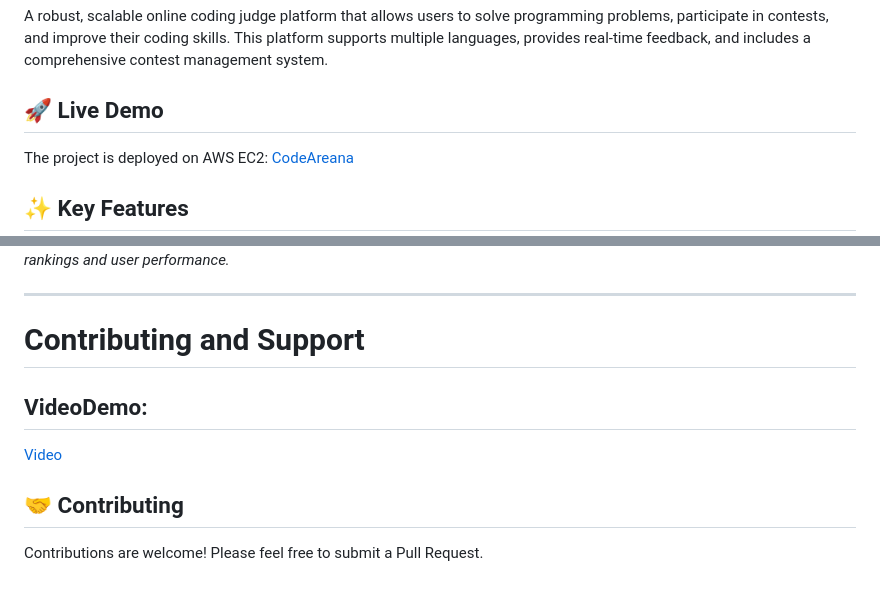
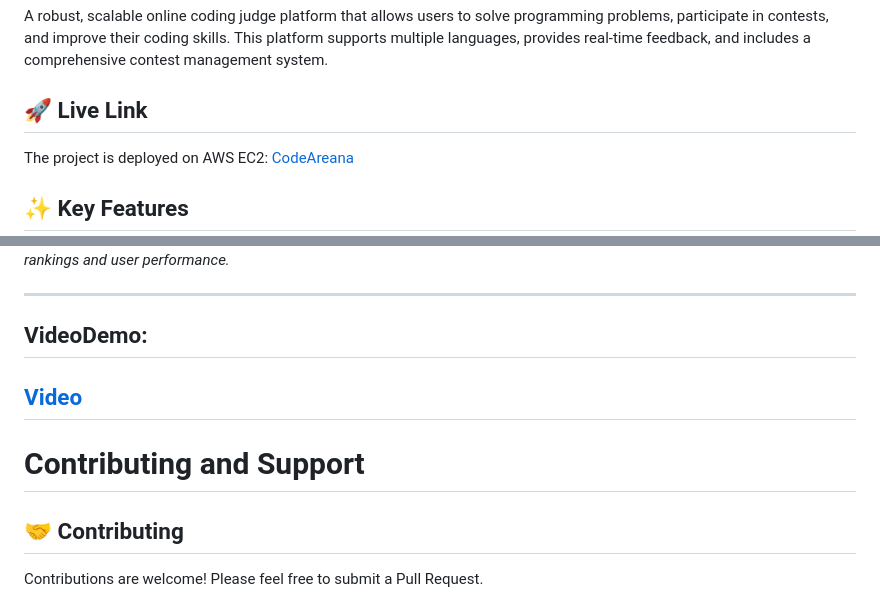
Before and after one commit to sriram6791/OJProject, a Markdown page: README.md, 2 parts joined by grey strips. GitHub-like rendering.

```diff
--- a/README.md
+++ b/README.md
@@ -8,7 +8,7 @@
 
 A robust, scalable online coding judge platform that allows users to solve programming problems, participate in contests, and improve their coding skills. This platform supports multiple languages, provides real-time feedback, and includes a comprehensive contest management system.
 
-## 🚀 Live Demo
+## 🚀 Live Link
 
 The project is deployed on AWS EC2: [CodeAreana](http://3.83.164.20:8000/)
 
@@ -282,11 +282,10 @@ Screenshots demonstrating the full workflow of the application, from user regist
 *Displays contest rankings and user performance.*
 
 ---
-
-# Contributing and Support
 ## VideoDemo:
 [Video](https://drive.google.com/file/d/1PV_k9hWe9fec4e2QxhMwzLbD-a-0ROMC/view?usp=drive_link)
-
+---
+# Contributing and Support
 ## 🤝 Contributing
 
 Contributions are welcome! Please feel free to submit a Pull Request.
```
